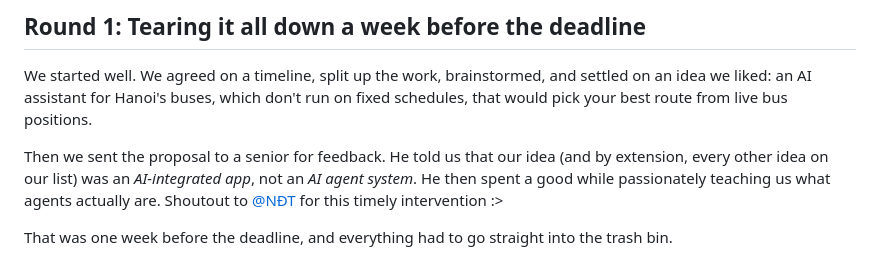
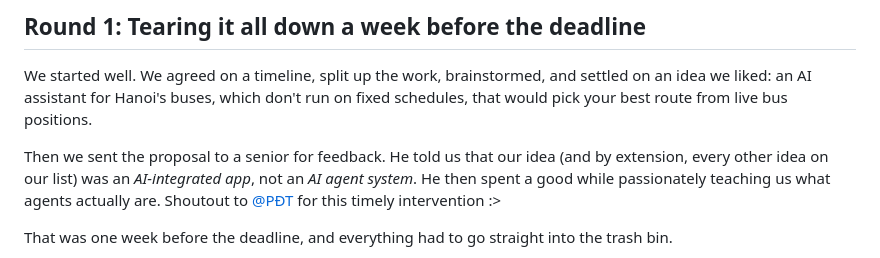
Before and after one commit to hmd-dsai/blog, a Markdown page: posts-md/20260621-gdgoc-hackathon-champion.md, the part around the change. Drawn GitHub-style.

Commit message:
chore: Update gdgoc-hackathon-champion post

```diff
--- a/posts-md/20260621-gdgoc-hackathon-champion.md
+++ b/posts-md/20260621-gdgoc-hackathon-champion.md
@@ -26,7 +26,7 @@ The theme was *Agentic AI: Agents of Change*. We had two and a half weeks to sub
 
 We started well. We agreed on a timeline, split up the work, brainstormed, and settled on an idea we liked: an AI assistant for Hanoi's buses, which don't run on fixed schedules, that would pick your best route from live bus positions.
 
-Then we sent the proposal to a senior for feedback. He told us that our idea (and by extension, every other idea on our list) was an *AI-integrated app*, not an *AI agent system*. He then spent a good while passionately teaching us what agents actually are. Shoutout to [@NĐT](https://www.linkedin.com/in/triducpham/) for this timely intervention :>
+Then we sent the proposal to a senior for feedback. He told us that our idea (and by extension, every other idea on our list) was an *AI-integrated app*, not an *AI agent system*. He then spent a good while passionately teaching us what agents actually are. Shoutout to [@PĐT](https://www.linkedin.com/in/triducpham/) for this timely intervention :>
 
 That was one week before the deadline, and everything had to go straight into the trash bin.
 
```
